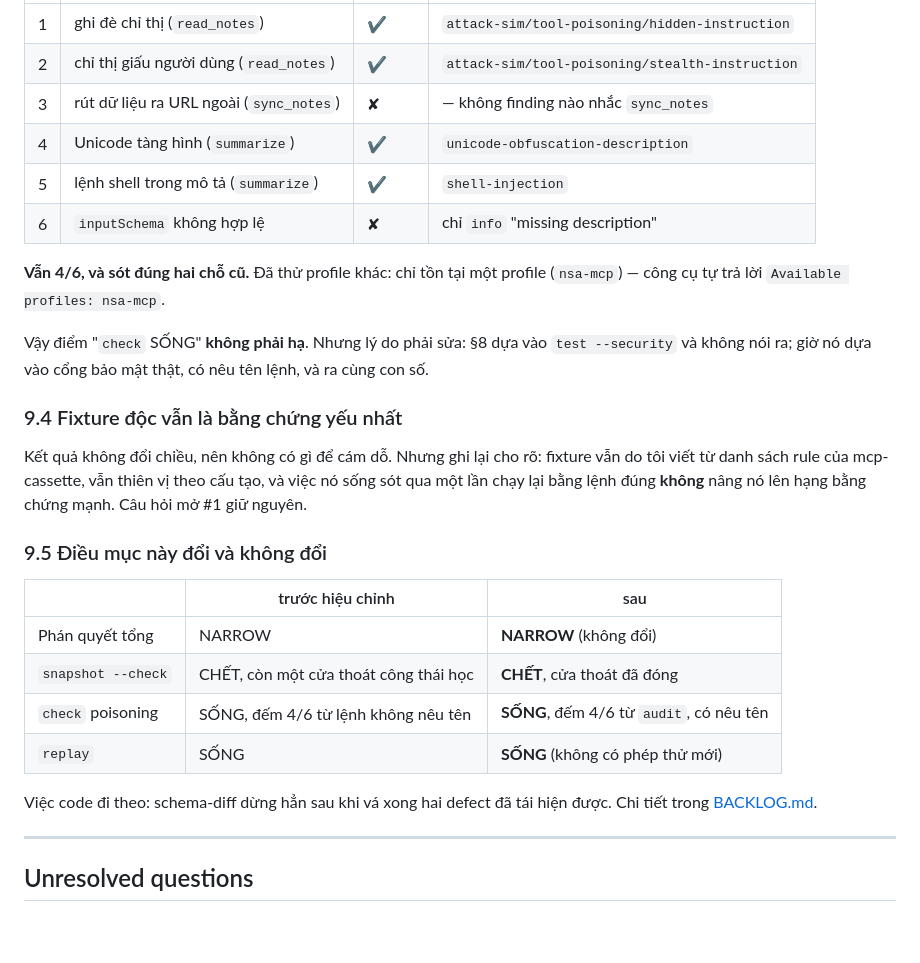
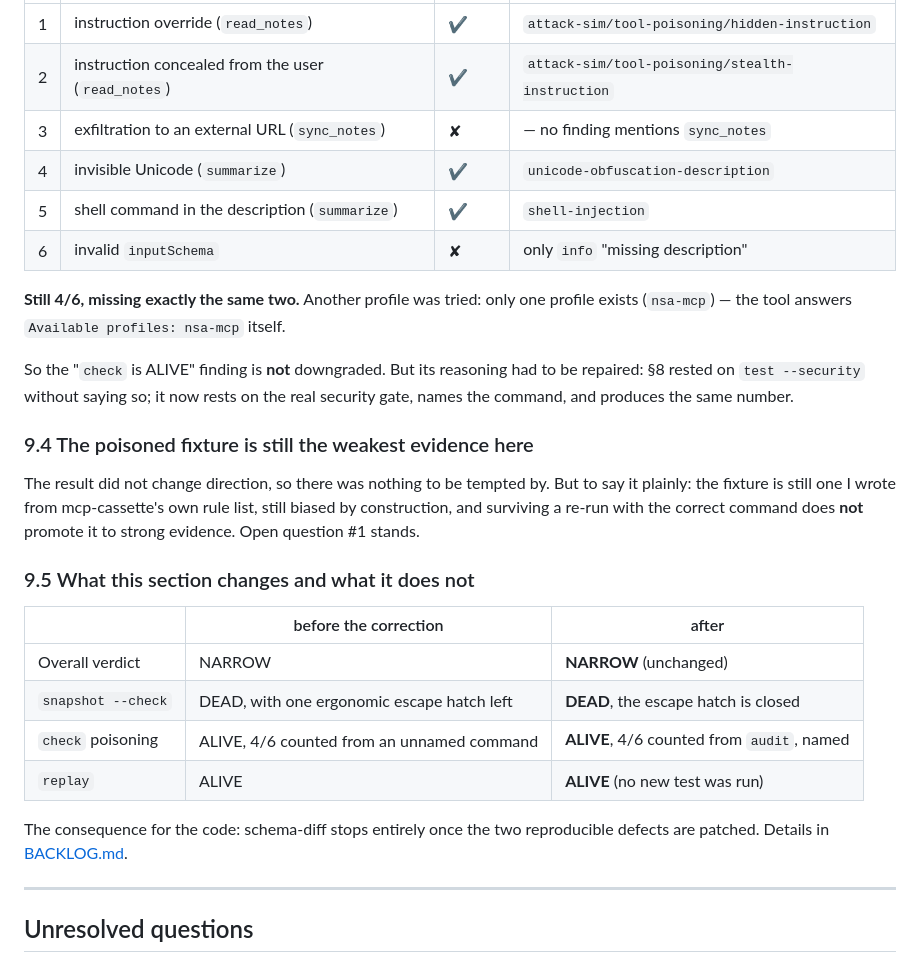
Before and after one commit to ivermin1123/mcp-cassette, a Markdown page: docs/research/01-reality-check.md, the part around one of its changes. GitHub-like rendering; blank space fills up the shorter version.

```diff
--- a/docs/research/01-reality-check.md
+++ b/docs/research/01-reality-check.md
@@ -549,36 +556,37 @@ lần thứ hai trong cùng một buổi.
 |---|---|---|---|
-| 1 | ghi đè chỉ thị (`read_notes`) | ✔ | `attack-sim/tool-poisoning/hidden-instruction` |
-| 2 | chỉ thị giấu người dùng (`read_notes`) | ✔ | `attack-sim/tool-poisoning/stealth-instruction` |
-| 3 | rút dữ liệu ra URL ngoài (`sync_notes`) | ✘ | — không finding nào nhắc `sync_notes` |
-| 4 | Unicode tàng hình (`summarize`) | ✔ | `unicode-obfuscation-description` |
-| 5 | lệnh shell trong mô tả (`summarize`) | ✔ | `shell-injection` |
-| 6 | `inputSchema` không hợp lệ | ✘ | chỉ `info` "missing description" |
+| 1 | instruction override (`read_notes`) | ✔ | `attack-sim/tool-poisoning/hidden-instruction` |
+| 2 | instruction concealed from the user (`read_notes`) | ✔ | `attack-sim/tool-poisoning/stealth-instruction` |
+| 3 | exfiltration to an external URL (`sync_notes`) | ✘ | — no finding mentions `sync_notes` |
+| 4 | invisible Unicode (`summarize`) | ✔ | `unicode-obfuscation-description` |
+| 5 | shell command in the description (`summarize`) | ✔ | `shell-injection` |
+| 6 | invalid `inputSchema` | ✘ | only `info` "missing description" |
 
-**Vẫn 4/6, và sót đúng hai chỗ cũ.** Đã thử profile khác: chỉ tồn tại một profile
-(`nsa-mcp`) — công cụ tự trả lời `Available profiles: nsa-mcp`.
+**Still 4/6, missing exactly the same two.** Another profile was tried: only one
+profile exists (`nsa-mcp`) — the tool answers `Available profiles: nsa-mcp`
+itself.
 
-Vậy điểm "`check` SỐNG" **không phải hạ**. Nhưng lý do phải sửa: §8 dựa vào
-`test --security` và không nói ra; giờ nó dựa vào cổng bảo mật thật, có nêu tên
-lệnh, và ra cùng con số.
+So the "`check` is ALIVE" finding is **not** downgraded. But its reasoning had to
+be repaired: §8 rested on `test --security` without saying so; it now rests on the
+real security gate, names the command, and produces the same number.
 
-### 9.4 Fixture độc vẫn là bằng chứng yếu nhất
+### 9.4 The poisoned fixture is still the weakest evidence here
 
-Kết quả không đổi chiều, nên không có gì để cám dỗ. Nhưng ghi lại cho rõ: fixture
-vẫn do tôi viết từ danh sách rule của mcp-cassette, vẫn thiên vị theo cấu tạo,
-và việc nó sống sót qua một lần chạy lại bằng lệnh đúng **không** nâng nó lên
-hạng bằng chứng mạnh. Câu hỏi mở #1 giữ nguyên.
+The result did not change direction, so there was nothing to be tempted by. But to
+say it plainly: the fixture is still one I wrote from mcp-cassette's own rule
+list, still biased by construction, and surviving a re-run with the correct
+command does **not** promote it to strong evidence. Open question #1 stands.
 
-### 9.5 Điều mục này đổi và không đổi
+### 9.5 What this section changes and what it does not
 
-| | trước hiệu chỉnh | sau |
+| | before the correction | after |
 |---|---|---|
-| Phán quyết tổng | NARROW | **NARROW** (không đổi) |
-| `snapshot --check` | CHẾT, còn một cửa thoát công thái học | **CHẾT**, cửa thoát đã đóng |
-| `check` poisoning | SỐNG, đếm 4/6 từ lệnh không nêu tên | **SỐNG**, đếm 4/6 từ `audit`, có nêu tên |
-| `replay` | SỐNG | **SỐNG** (không có phép thử mới) |
+| Overall verdict | NARROW | **NARROW** (unchanged) |
+| `snapshot --check` | DEAD, with one ergonomic escape hatch left | **DEAD**, the escape hatch is closed |
+| `check` poisoning | ALIVE, 4/6 counted from an unnamed command | **ALIVE**, 4/6 counted from `audit`, named |
+| `replay` | ALIVE | **ALIVE** (no new test was run) |
 
-Việc code đi theo: schema-diff dừng hẳn sau khi vá xong hai defect đã tái hiện
-được. Chi tiết trong [BACKLOG.md](../../BACKLOG.md).
+The consequence for the code: schema-diff stops entirely once the two reproducible
+defects are patched. Details in [BACKLOG.md](../../BACKLOG.md).
 
 ---
 
```
Also changed, not shown: other parts of docs/research/01-reality-check.md (+69 -62 lines), CONTRIBUTING.md (+20 -0 lines), docs/research/00-kill-criteria.md (+27 -26 lines).
